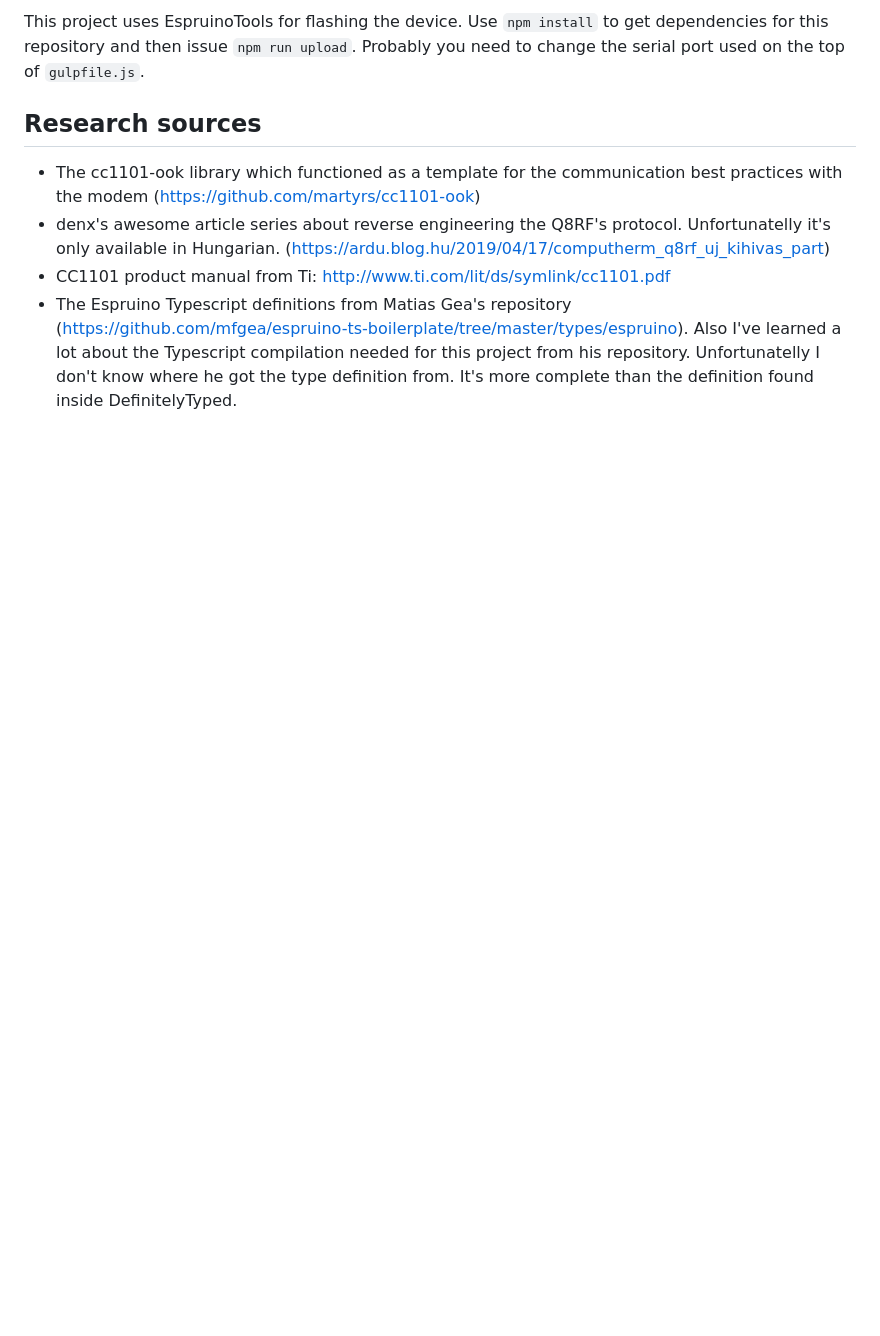
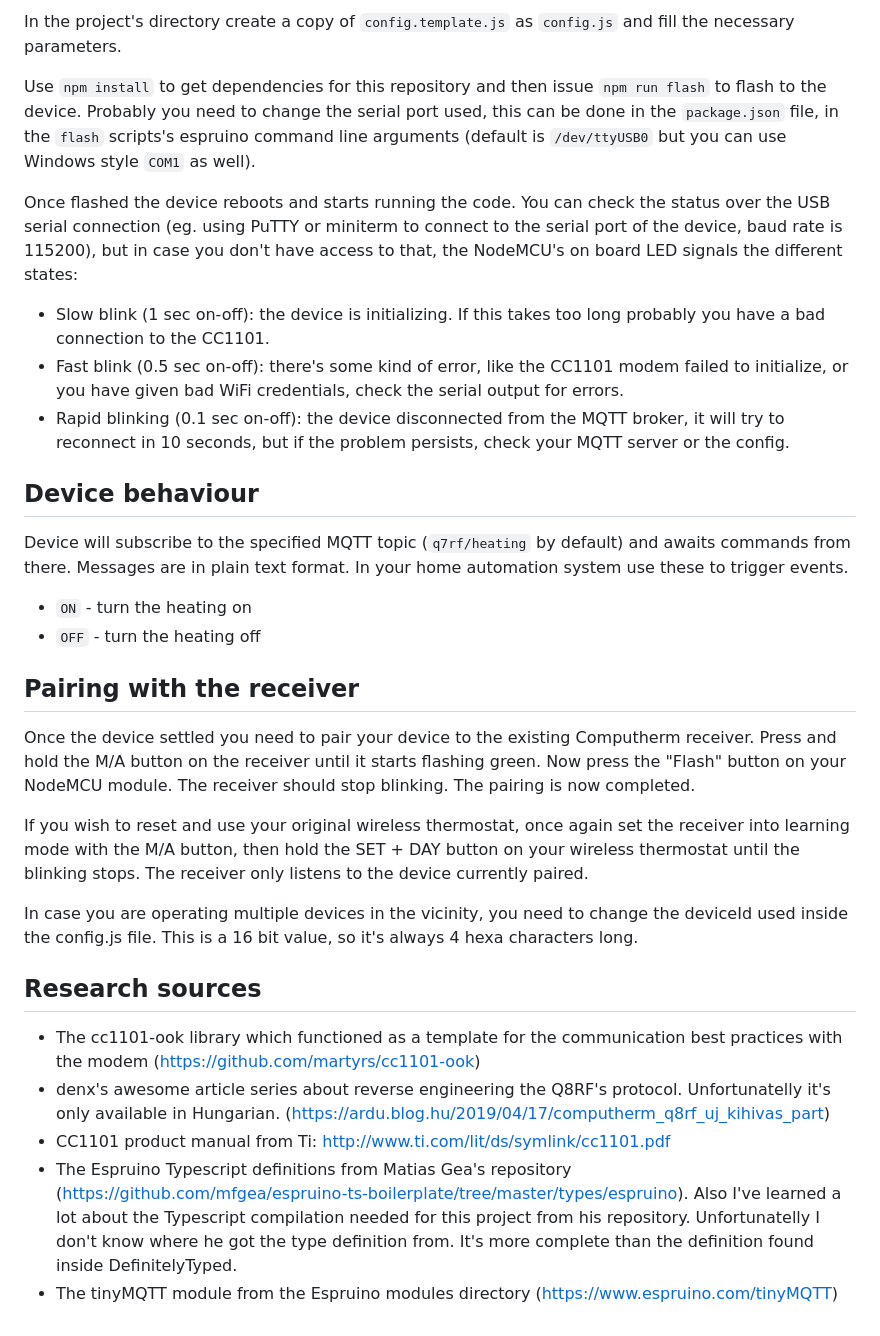
Before and after one commit to nistvan86/espruino-cc1101-q7rf, a Markdown page: readme.md, the part around the change printed below. Drawn GitHub-style; blank space fills up the shorter version.

```diff
--- a/readme.md
+++ b/readme.md
@@ -30,5 +29,27 @@ I'm not using the modem's GPO0 pin to catch when the transmission ended as most
 
-This project uses EspruinoTools for flashing the device. Use `npm install` to get dependencies for this repository and then issue `npm run upload`. Probably you need to change the serial port used on the top of `gulpfile.js`.
+In the project's directory create a copy of `config.template.js` as `config.js` and fill the necessary parameters.
+
+Use `npm install` to get dependencies for this repository and then issue `npm run flash` to flash to the device. Probably you need to change the serial port used, this can be done in the `package.json` file, in the `flash` scripts's espruino command line arguments (default is `/dev/ttyUSB0` but you can use Windows style `COM1` as well).
+
+Once flashed the device reboots and starts running the code. You can check the status over the USB serial connection (eg. using PuTTY or miniterm to connect to the serial port of the device, baud rate is 115200), but in case you don't have access to that, the NodeMCU's on board LED signals the different states:
+* Slow blink (1 sec on-off): the device is initializing. If this takes too long probably you have a bad connection to the CC1101.
+* Fast blink (0.5 sec on-off): there's some kind of error, like the CC1101 modem failed to initialize, or you have given bad WiFi credentials, check the serial output for errors.
+* Rapid blinking (0.1 sec on-off): the device disconnected from the MQTT broker, it will try to reconnect in 10 seconds, but if the problem persists, check your MQTT server or the config.
+
+## Device behaviour
+
+Device will subscribe to the specified MQTT topic (`q7rf/heating` by default) and awaits commands from there. Messages are in plain text format. In your home automation system use these to trigger events.
+
+* `ON` - turn the heating on
+* `OFF` - turn the heating off
+
+## Pairing with the receiver
+
+Once the device settled you need to pair your device to the existing Computherm receiver. Press and hold the M/A button on the receiver until it starts flashing green. Now press the "Flash" button on your NodeMCU module. The receiver should stop blinking. The pairing is now completed.
+
+If you wish to reset and use your original wireless thermostat, once again set the receiver into learning mode with the M/A button, then hold the SET + DAY button on your wireless thermostat until the blinking stops. The receiver only listens to the device currently paired.
+
+In case you are operating multiple devices in the vicinity, you need to change the deviceId used inside the config.js file. This is a 16 bit value, so it's always 4 hexa characters long.
 
 ## Research sources
 
@@ -37,3 +58,4 @@ This project uses EspruinoTools for flashing the device. Use `npm install` to ge
   available in Hungarian. (https://ardu.blog.hu/2019/04/17/computherm_q8rf_uj_kihivas_part)
 * CC1101 product manual from Ti: http://www.ti.com/lit/ds/symlink/cc1101.pdf
 * The Espruino Typescript definitions from Matias Gea's repository (https://github.com/mfgea/espruino-ts-boilerplate/tree/master/types/espruino). Also I've learned a lot about the Typescript compilation needed for this project from his repository. Unfortunatelly I don't know where he got the type definition from. It's more complete than the definition found inside DefinitelyTyped.
+* The tinyMQTT module from the Espruino modules directory (https://www.espruino.com/tinyMQTT)
```
Also changed, not shown: other parts of readme.md (+16 -17 lines), doc/cc1101-pinout.jpg (added), doc/nodemcu.jpg (added).
